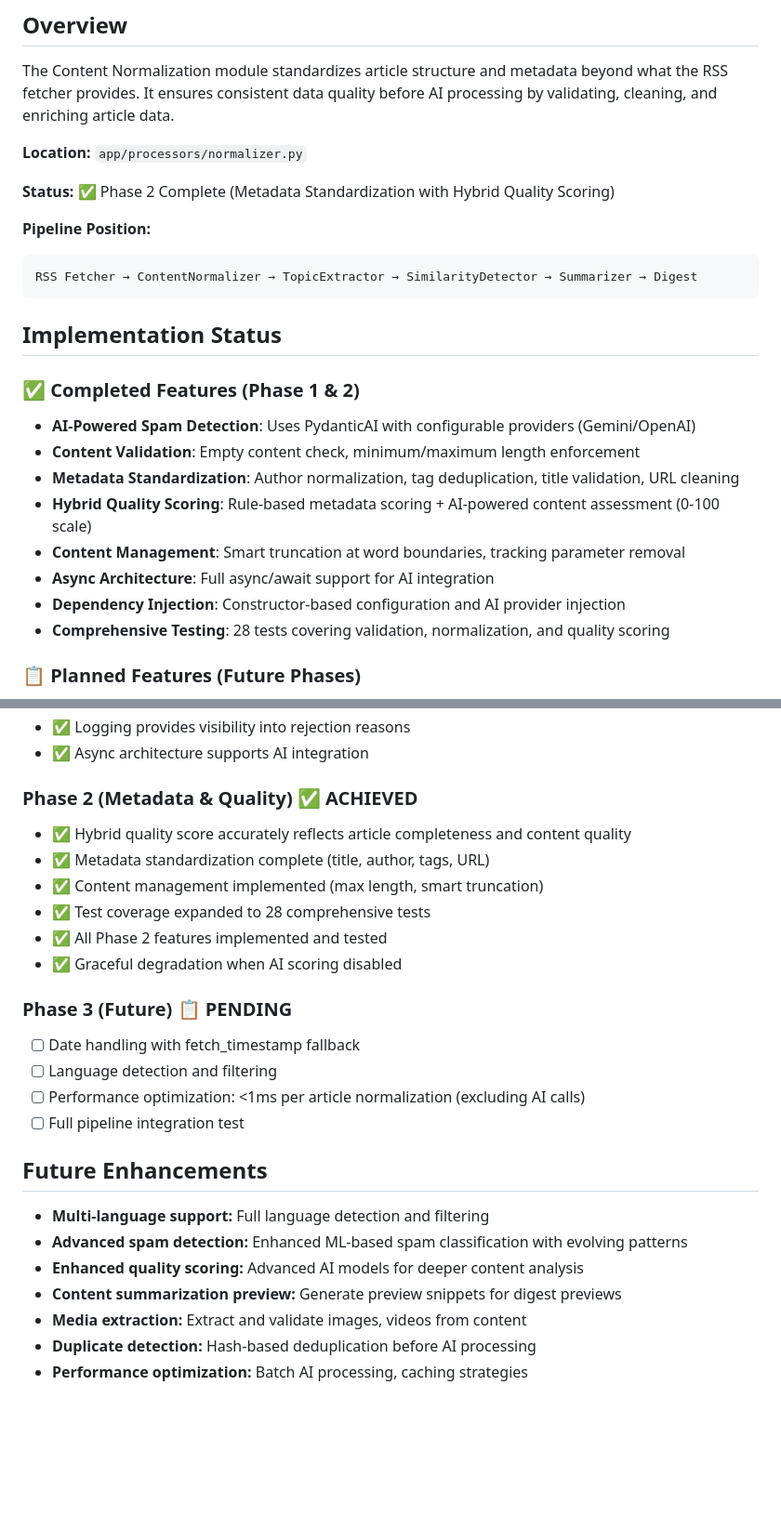
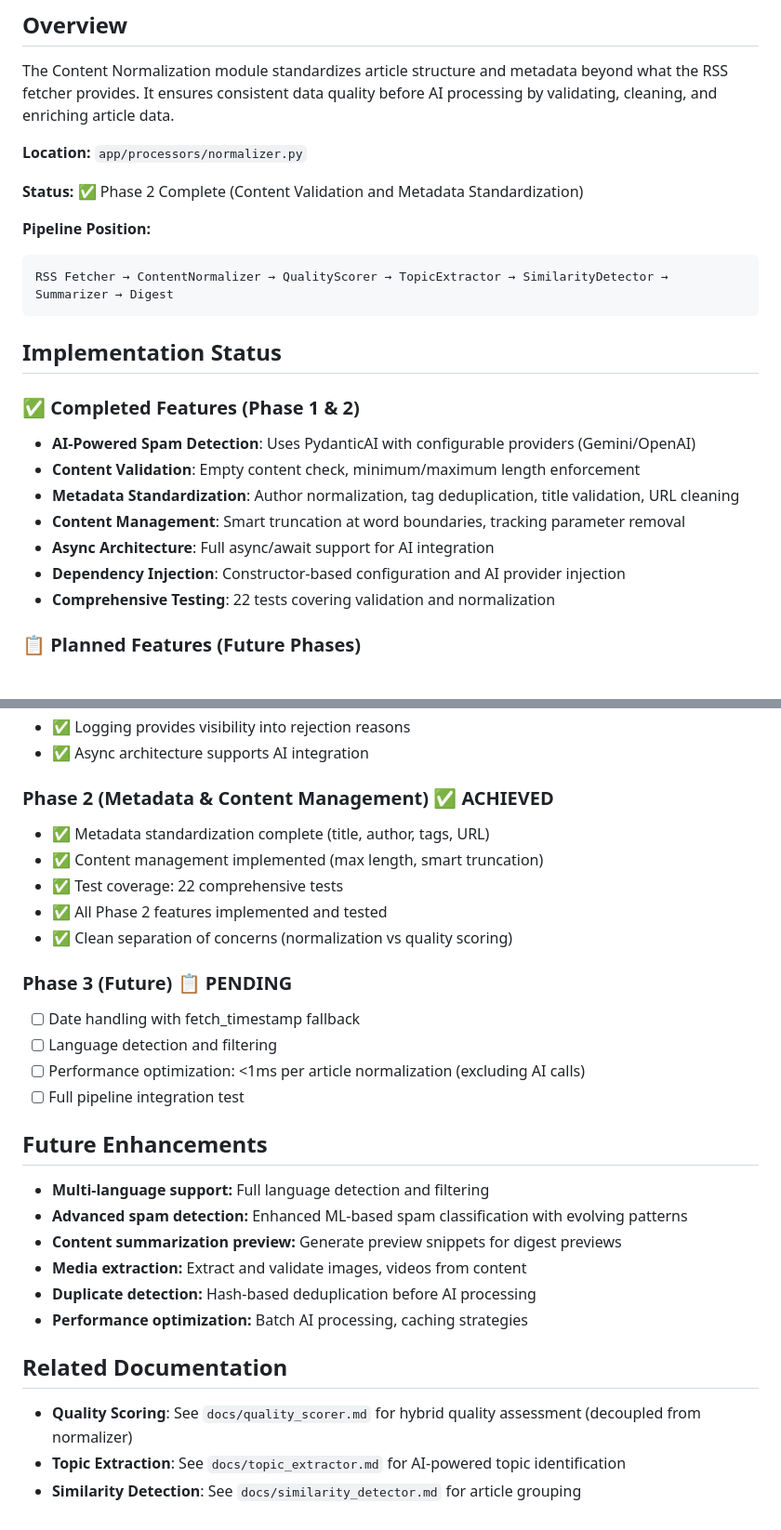
Before and after one commit to PuChenTW/Periscope, a Markdown page: backend/docs/normalize.md, 2 parts joined by grey strips. Shown at 93% size. Drawn GitHub-style; blank space fills up the shorter version.

````diff
--- a/backend/docs/normalize.md
+++ b/backend/docs/normalize.md
@@ -6,11 +6,11 @@ The Content Normalization module standardizes article structure and metadata bey
 
 **Location:** `app/processors/normalizer.py`
 
-**Status:** ✅ Phase 2 Complete (Metadata Standardization with Hybrid Quality Scoring)
+**Status:** ✅ Phase 2 Complete (Content Validation and Metadata Standardization)
 
 **Pipeline Position:**
 ```
-RSS Fetcher → ContentNormalizer → TopicExtractor → SimilarityDetector → Summarizer → Digest
+RSS Fetcher → ContentNormalizer → QualityScorer → TopicExtractor → SimilarityDetector → Summarizer → Digest
 ```
 
 ## Implementation Status
@@ -19,11 +19,10 @@ RSS Fetcher → ContentNormalizer → TopicExtractor → SimilarityDetector →
 - **AI-Powered Spam Detection**: Uses PydanticAI with configurable providers (Gemini/OpenAI)
 - **Content Validation**: Empty content check, minimum/maximum length enforcement
 - **Metadata Standardization**: Author normalization, tag deduplication, title validation, URL cleaning
-- **Hybrid Quality Scoring**: Rule-based metadata scoring + AI-powered content assessment (0-100 scale)
 - **Content Management**: Smart truncation at word boundaries, tracking parameter removal
 - **Async Architecture**: Full async/await support for AI integration
 - **Dependency Injection**: Constructor-based configuration and AI provider injection
-- **Comprehensive Testing**: 28 tests covering validation, normalization, and quality scoring
+- **Comprehensive Testing**: 22 tests covering validation and normalization
 
 ### 📋 Planned Features (Future Phases)
 - Date handling (fallback to fetch_timestamp)
@@ -627,14 +541,13 @@ This ensures the pipeline continues processing even with problematic articles.
 - ✅ Logging provides visibility into rejection reasons
 - ✅ Async architecture supports AI integration
 
-### Phase 2 (Metadata & Quality) ✅ ACHIEVED
+### Phase 2 (Metadata & Content Management) ✅ ACHIEVED
 
-- ✅ Hybrid quality score accurately reflects article completeness and content quality
 - ✅ Metadata standardization complete (title, author, tags, URL)
 - ✅ Content management implemented (max length, smart truncation)
-- ✅ Test coverage expanded to 28 comprehensive tests
+- ✅ Test coverage: 22 comprehensive tests
 - ✅ All Phase 2 features implemented and tested
-- ✅ Graceful degradation when AI scoring disabled
+- ✅ Clean separation of concerns (normalization vs quality scoring)
 
 ### Phase 3 (Future) 📋 PENDING
 
@@ -647,8 +560,13 @@ This ensures the pipeline continues processing even with problematic articles.
 
 - **Multi-language support:** Full language detection and filtering
 - **Advanced spam detection:** Enhanced ML-based spam classification with evolving patterns
-- **Enhanced quality scoring:** Advanced AI models for deeper content analysis
 - **Content summarization preview:** Generate preview snippets for digest previews
 - **Media extraction:** Extract and validate images, videos from content
 - **Duplicate detection:** Hash-based deduplication before AI processing
 - **Performance optimization:** Batch AI processing, caching strategies
+
+## Related Documentation
+
+- **Quality Scoring**: See `docs/quality_scorer.md` for hybrid quality assessment (decoupled from normalizer)
+- **Topic Extraction**: See `docs/topic_extractor.md` for AI-powered topic identification
+- **Similarity Detection**: See `docs/similarity_detector.md` for article grouping
````
Also changed, not shown: other parts of backend/docs/normalize.md (+57 -142 lines), backend/docs/quality_scorer.md (added, +328 -0 lines).
